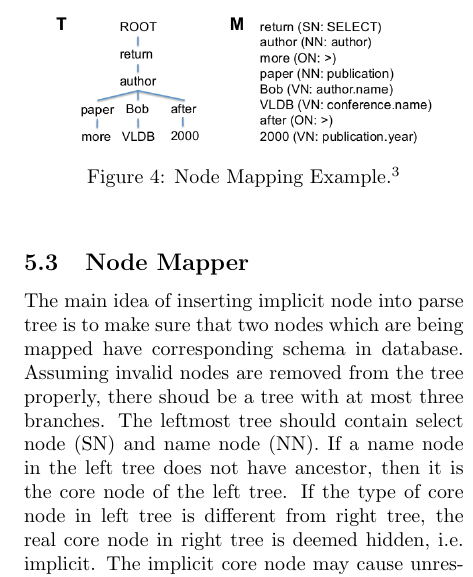
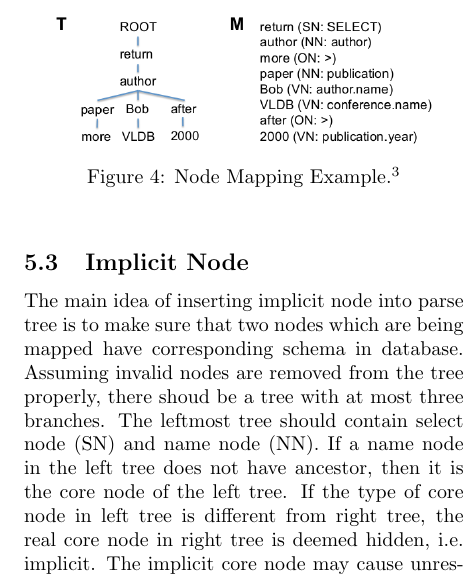
Before and after one commit to DukeNLIDB/NLIDB, a LaTeX document (report/midterm/midterm.tex): part of one column of page 4 of 6, cut so that both start at the same text. Compiled offline with pdfLaTeX.

Commit message:
subsection name changed

```diff
--- a/report/midterm/midterm.tex
+++ b/report/midterm/midterm.tex
@@ -146,7 +146,7 @@ Figure 4 is an example of a parse tree with nodes mapped to SQL components. The
 \end{figure}
 \footnotetext{Taken from \cite{li2014}.}
 
-\subsection{Node Mapper}
+\subsection{Implicit Node}
 The main idea of inserting implicit node into parse tree is to make sure that two nodes which are being mapped have corresponding schema in database. Assuming invalid nodes are removed from the tree properly, there shoud be a tree with at most three branches. The leftmost tree should contain select node (SN) and name node (NN). If a name node in the left tree does not have ancestor, then it is the core node of the left tree. If the type of core node in left tree is different from right tree, the real core node in right tree is deemed hidden, i.e. implicit. The implicit core node may cause unresonable comparision between two variables of different types due to the change of semantic meaning. An example of implicit node: return all author who wrote more than 100 paper. In our previous process of the parse tree, the right subtree should contain only the number 100, which is a value node (VN). In order to make the tree semantically meaningful, nodes in left subtree are copied over to the right subtree.
 
 After inserting name node based on the core node comparision, next step is to check the constrain for both core node. For example: if left core node has constrain of year greater than 2007 and area of "Database" , right core node should also have the same constrain. If right node does not conform to this constrain, then constrains nodes should be copied from the left subtree to right subtree.
```
